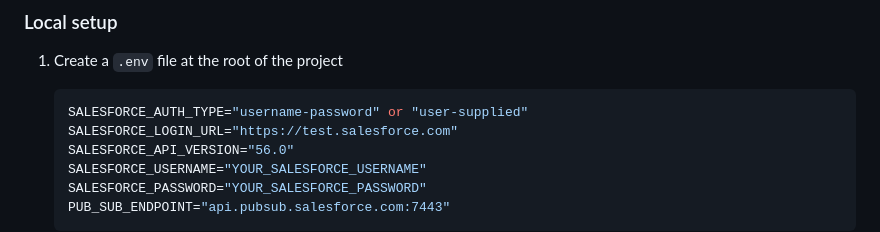
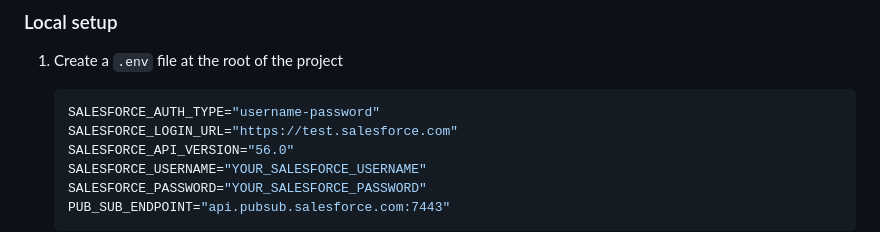
Before and after one commit to shireennagdive/bulk-v2-query-events-pubsub-api, a Markdown page: README.md, the part around the change. Rendered like a GitHub page.

````diff
--- a/README.md
+++ b/README.md
@@ -41,7 +41,7 @@ Once deployed, see the [configuration reference](#configuration-reference) secti
 1. Create a `.env` file at the root of the project
 
     ```properties
-    SALESFORCE_AUTH_TYPE="username-password" or "user-supplied"
+    SALESFORCE_AUTH_TYPE="username-password"
     SALESFORCE_LOGIN_URL="https://test.salesforce.com"
     SALESFORCE_API_VERSION="56.0"
     SALESFORCE_USERNAME="YOUR_SALESFORCE_USERNAME"
````
